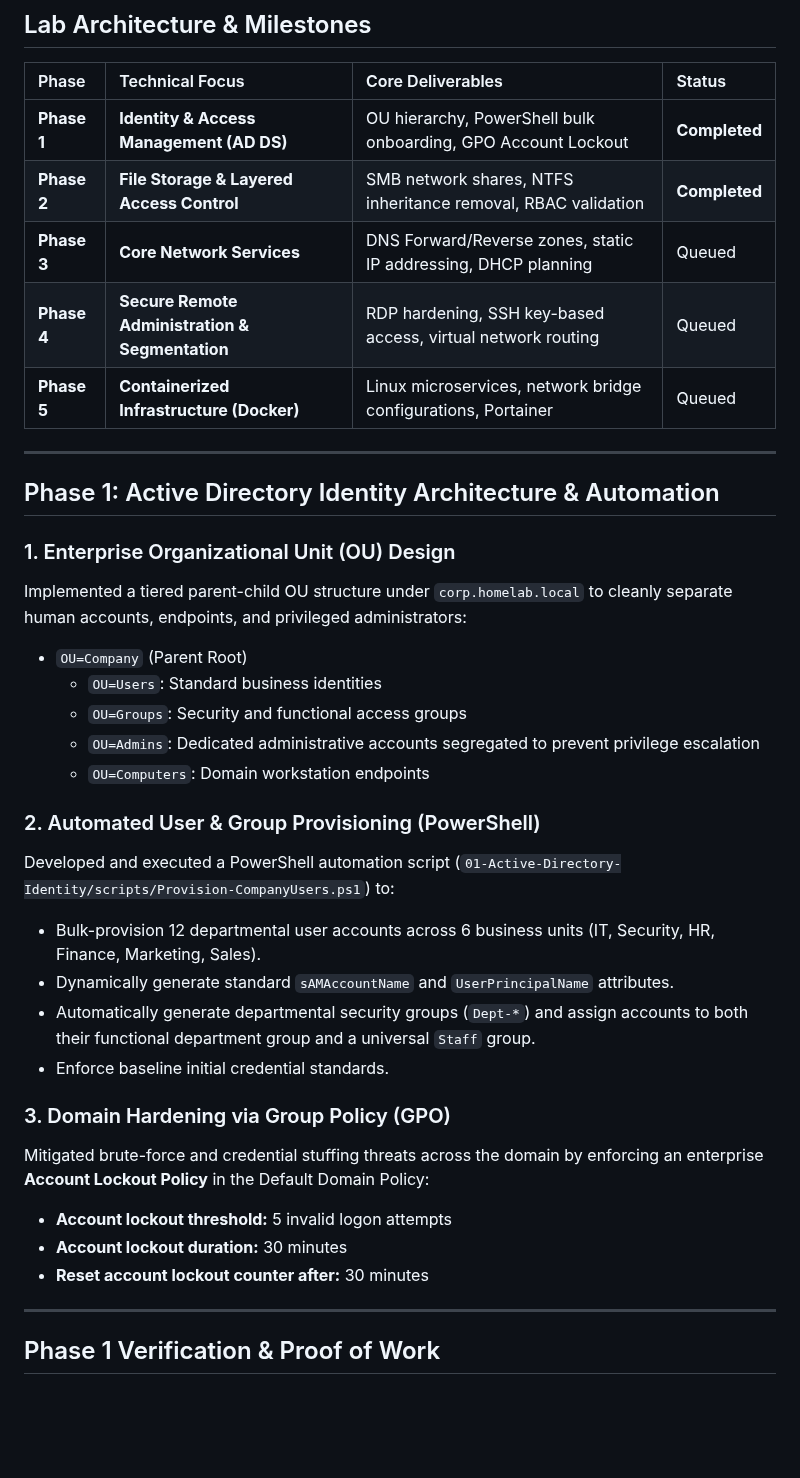
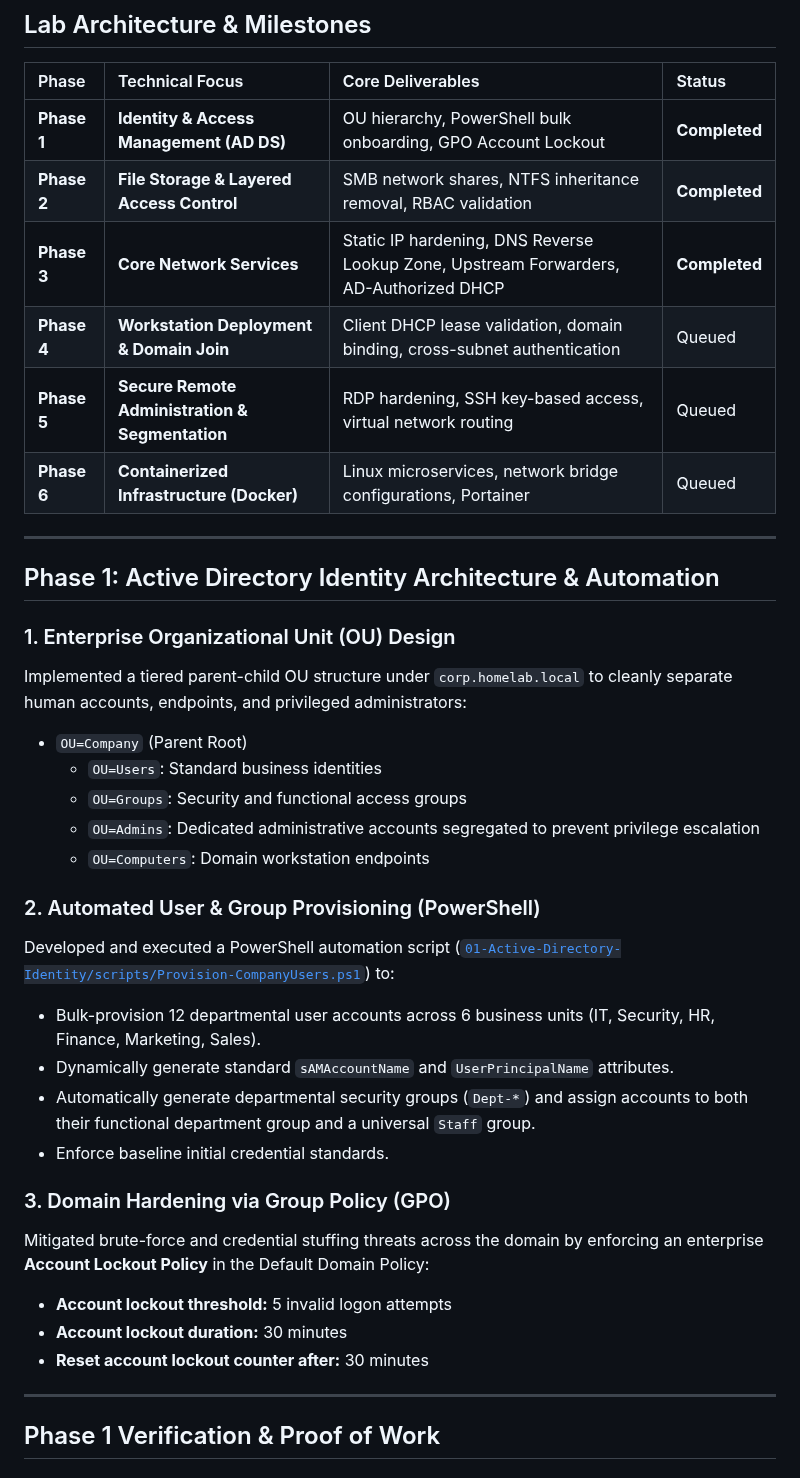
Before and after one commit to andrewduong5/Enterprise-IT-Cybersecurity-HomeLab, a Markdown page: README.md, the part around one of its changes. Drawn GitHub-style; blank space fills up the shorter version.

Commit message:
docs: finalize Phase 3 documentation, validation log link, scripts, and screenshots in README

```diff
--- a/README.md
+++ b/README.md
@@ -24,9 +24,10 @@ Everything here reflects practical problem solving, clean documentation, and a f
 | :--- | :--- | :--- | :--- |
 | **Phase 1** | **Identity & Access Management (AD DS)** | OU hierarchy, PowerShell bulk onboarding, GPO Account Lockout | **Completed** |
 | **Phase 2** | **File Storage & Layered Access Control** | SMB network shares, NTFS inheritance removal, RBAC validation | **Completed** |
-| **Phase 3** | **Core Network Services** | DNS Forward/Reverse zones, static IP addressing, DHCP planning | Queued |
-| **Phase 4** | **Secure Remote Administration & Segmentation** | RDP hardening, SSH key-based access, virtual network routing | Queued |
-| **Phase 5** | **Containerized Infrastructure (Docker)** | Linux microservices, network bridge configurations, Portainer | Queued |
+| **Phase 3** | **Core Network Services** | Static IP hardening, DNS Reverse Lookup Zone, Upstream Forwarders, AD-Authorized DHCP | **Completed** |
+| **Phase 4** | **Workstation Deployment & Domain Join** | Client DHCP lease validation, domain binding, cross-subnet authentication | Queued |
+| **Phase 5** | **Secure Remote Administration & Segmentation** | RDP hardening, SSH key-based access, virtual network routing | Queued |
+| **Phase 6** | **Containerized Infrastructure (Docker)** | Linux microservices, network bridge configurations, Portainer | Queued |
 
 ---
 
@@ -34,24 +35,24 @@ Everything here reflects practical problem solving, clean documentation, and a f
 
 ### 1. Enterprise Organizational Unit (OU) Design
 Implemented a tiered parent-child OU structure under `corp.homelab.local` to cleanly separate human accounts, endpoints, and privileged administrators:
-* `OU=Company` (Parent Root)
+- `OU=Company` (Parent Root)
   * `OU=Users`: Standard business identities
   * `OU=Groups`: Security and functional access groups
   * `OU=Admins`: Dedicated administrative accounts segregated to prevent privilege escalation
   * `OU=Computers`: Domain workstation endpoints
 
 ### 2. Automated User & Group Provisioning (PowerShell)
-Developed and executed a PowerShell automation script (`01-Active-Directory-Identity/scripts/Provision-CompanyUsers.ps1`) to:
-* Bulk-provision 12 departmental user accounts across 6 business units (IT, Security, HR, Finance, Marketing, Sales).
-* Dynamically generate standard `sAMAccountName` and `UserPrincipalName` attributes.
-* Automatically generate departmental security groups (`Dept-*`) and assign accounts to both their functional department group and a universal `Staff` group.
-* Enforce baseline initial credential standards.
+Developed and executed a PowerShell automation script ([`01-Active-Directory-Identity/scripts/Provision-CompanyUsers.ps1`](01-Active-Directory-Identity/scripts/Provision-CompanyUsers.ps1)) to:
+- Bulk-provision 12 departmental user accounts across 6 business units (IT, Security, HR, Finance, Marketing, Sales).
+- Dynamically generate standard `sAMAccountName` and `UserPrincipalName` attributes.
+- Automatically generate departmental security groups (`Dept-*`) and assign accounts to both their functional department group and a universal `Staff` group.
+- Enforce baseline initial credential standards.
 
 ### 3. Domain Hardening via Group Policy (GPO)
 Mitigated brute-force and credential stuffing threats across the domain by enforcing an enterprise **Account Lockout Policy** in the Default Domain Policy:
-* **Account lockout threshold:** 5 invalid logon attempts
-* **Account lockout duration:** 30 minutes
-* **Reset account lockout counter after:** 30 minutes
+- **Account lockout threshold:** 5 invalid logon attempts
+- **Account lockout duration:** 30 minutes
+- **Reset account lockout counter after:** 30 minutes
 
 ---
 
```
Also changed, not shown: other parts of README.md (+61 -10 lines), 03-Core-Network-Services/screenshots/Phase3_DHCP_Scope_Options.png (added), 03-Core-Network-Services/screenshots/Phase3_DNS_Reverse_Zone_PTR.png (added), 03-Core-Network-Services/screenshots/Phase3_Network_Services_Audit.png (added), 2 other files.
